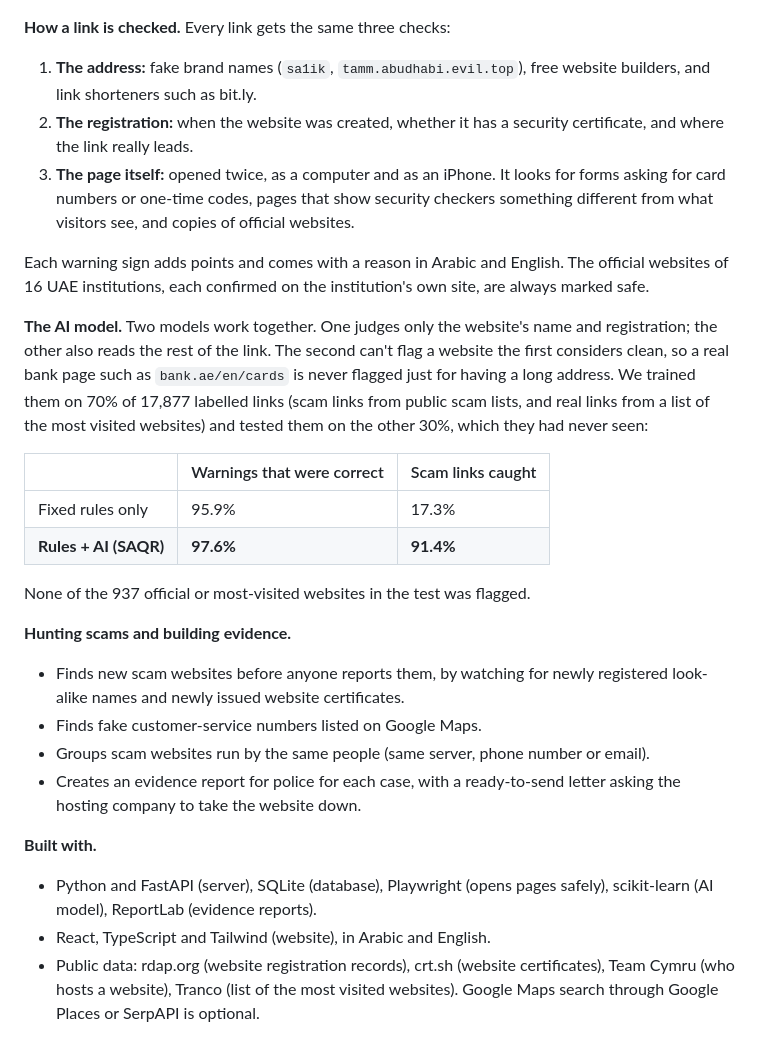
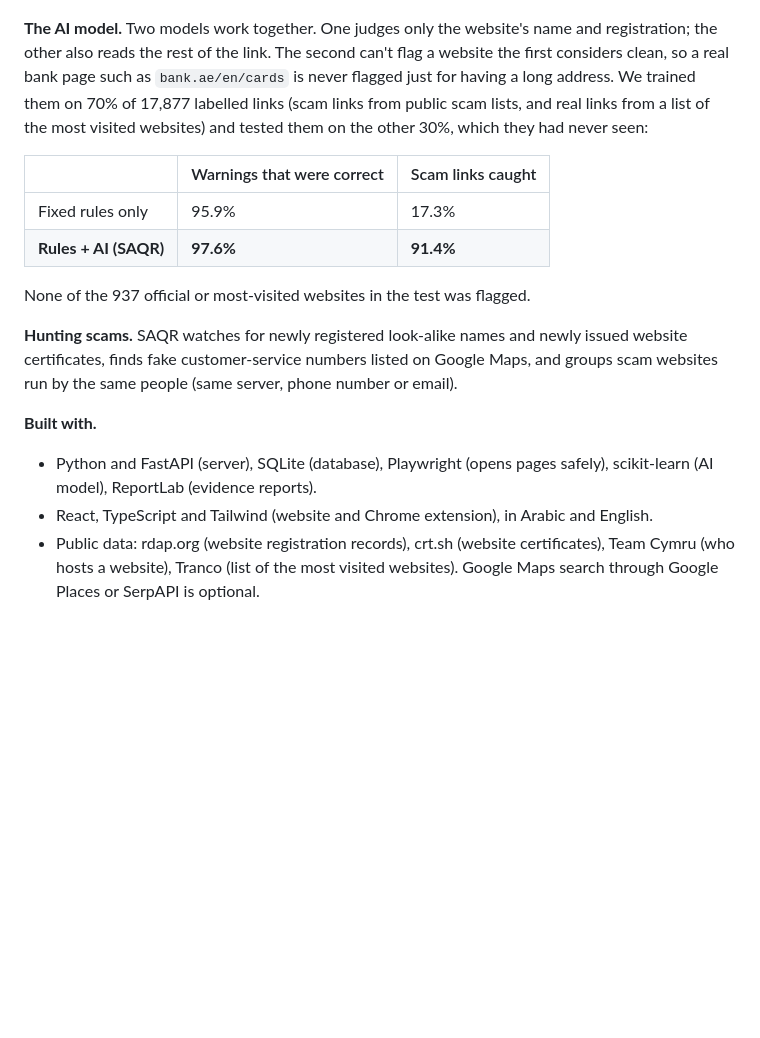
Before and after one commit to MohamedsCode/SAQR, a Markdown page: README.md, the part around one of its changes. Drawn GitHub-style; blank space fills up the shorter version.

````diff
--- a/README.md
+++ b/README.md
@@ -42,18 +73,6 @@ flowchart LR
     server --> checks["Checks: the address → its registration → the page itself → rules + AI"]
     checks --> evidence["Cases and evidence reports in Arabic and English"]
 ```
-
-**How a link is checked.** Every link gets the same three checks:
-1. **The address:** fake brand names (`sa1ik`, `tamm.abudhabi.evil.top`), free website builders, and link shorteners
-   such as bit.ly.
-2. **The registration:** when the website was created, whether it has a security certificate, and where the link
-   really leads.
-3. **The page itself:** opened twice, as a computer and as an iPhone. It looks for forms asking for card numbers or
-   one-time codes, pages that show security checkers something different from what visitors see, and copies of
-   official websites.
-
-Each warning sign adds points and comes with a reason in Arabic and English. The official websites of 16 UAE
-institutions, each confirmed on the institution's own site, are always marked safe.
 
 **The AI model.** Two models work together. One judges only the website's name and registration; the other also
 reads the rest of the link. The second can't flag a website the first considers clean, so a real bank page such as
@@ -68,18 +87,14 @@ other 30%, which they had never seen:
 
 None of the 937 official or most-visited websites in the test was flagged.
 
-**Hunting scams and building evidence.**
-- Finds new scam websites before anyone reports them, by watching for newly registered look-alike names and newly
-  issued website certificates.
-- Finds fake customer-service numbers listed on Google Maps.
-- Groups scam websites run by the same people (same server, phone number or email).
-- Creates an evidence report for police for each case, with a ready-to-send letter asking the hosting company to
-  take the website down.
+**Hunting scams.** SAQR watches for newly registered look-alike names and newly issued website certificates, finds
+fake customer-service numbers listed on Google Maps, and groups scam websites run by the same people (same server,
+phone number or email).
 
 **Built with.**
 - Python and FastAPI (server), SQLite (database), Playwright (opens pages safely), scikit-learn (AI model),
   ReportLab (evidence reports).
-- React, TypeScript and Tailwind (website), in Arabic and English.
+- React, TypeScript and Tailwind (website and Chrome extension), in Arabic and English.
 - Public data: rdap.org (website registration records), crt.sh (website certificates), Team Cymru (who hosts a
   website), Tranco (list of the most visited websites). Google Maps search through Google Places or SerpAPI is
   optional.
````
Also changed, not shown: other parts of README.md (+44 -13 lines), docs/screens/fraud-warning.png (added), docs/screens/police-dashboard.png (added), 1 other file.
